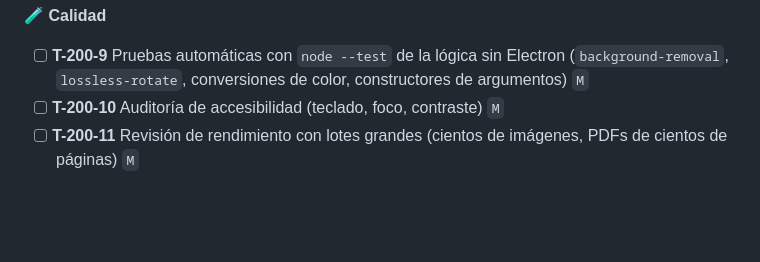
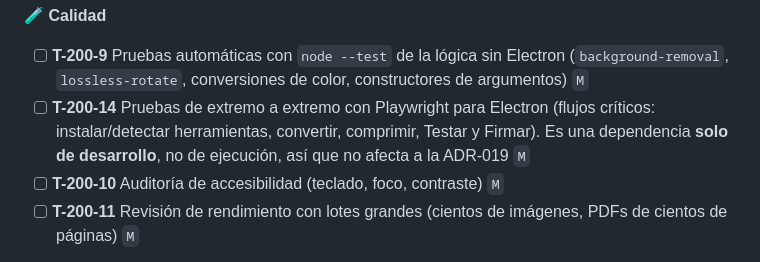
Before and after one commit to enfcarloseligio/ImgPDF-Toolbox, a Markdown page: docs/09_TAREAS.md, the part around the change. GitHub-like rendering; blank space fills up the shorter version.

```diff
--- a/docs/09_TAREAS.md
+++ b/docs/09_TAREAS.md
@@ -137,6 +137,7 @@ La versión mayor cierra la ruta: ninguna función nueva grande, sino **solidez*
 
 **🧪 Calidad**
 - [ ] **T-200-9** Pruebas automáticas con `node --test` de la lógica sin Electron (`background-removal`, `lossless-rotate`, conversiones de color, constructores de argumentos) `M`
+- [ ] **T-200-14** Pruebas de extremo a extremo con Playwright para Electron (flujos críticos: instalar/detectar herramientas, convertir, comprimir, Testar y Firmar). Es una dependencia **solo de desarrollo**, no de ejecución, así que no afecta a la ADR-019 `M`
 - [ ] **T-200-10** Auditoría de accesibilidad (teclado, foco, contraste) `M`
 - [ ] **T-200-11** Revisión de rendimiento con lotes grandes (cientos de imágenes, PDFs de cientos de páginas) `M`
 
```
Also changed, not shown: docs/05_REGLAS.md (+18 -0 lines), docs/08_PLAN_DE_PRUEBAS.md (+30 -0 lines).
